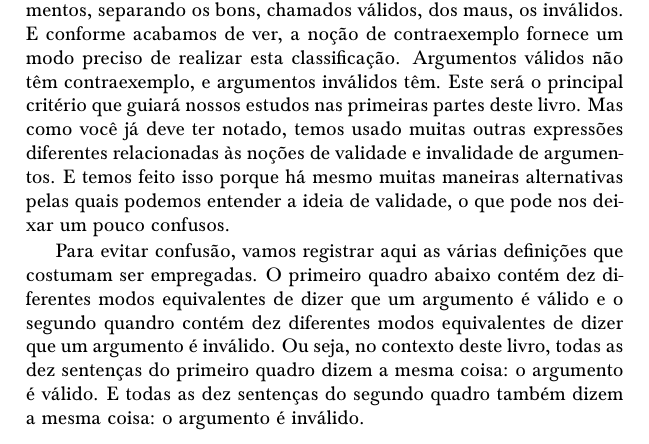
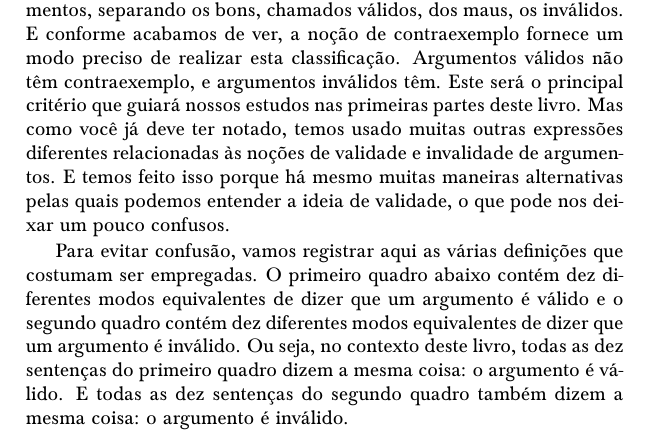
Before and after one commit to Grupo-de-Estudos-em-Logica-da-UFRN/Para-Todxs-Natal, a LaTeX book (paratodxsnatal-print.tex, which reads forallx-yyc-what.tex): part of page 23 of 400, cut so that both start at the same text. Compiled offline with pdfLaTeX; a LaTeX package or settings file that is missing is left out.

Commit message:
segundo quandro contém --> segundo quadro contém

```diff
--- a/forallx-yyc-what.tex
+++ b/forallx-yyc-what.tex
@@ -317,7 +317,7 @@ Mas como você já deve ter notado, temos usado muitas outras expressões difere
 E temos feito isso porque há mesmo muitas maneiras alternativas pelas quais podemos entender a ideia de validade, o que pode nos deixar um pouco confusos.
 
 Para evitar confusão, vamos registrar aqui as várias definições que costumam ser empregadas.
-O primeiro quadro abaixo contém dez diferentes modos equivalentes de dizer que um argumento é válido e o segundo quandro contém dez diferentes modos equivalentes de dizer que um argumento é inválido.
+O primeiro quadro abaixo contém dez diferentes modos equivalentes de dizer que um argumento é válido e o segundo quadro contém dez diferentes modos equivalentes de dizer que um argumento é inválido.
 Ou seja, no contexto deste livro, todas as dez sentenças do primeiro quadro dizem a mesma coisa: o argumento é válido.
 E todas as dez sentenças do segundo quadro também dizem a mesma coisa: o argumento é inválido.
 
```
